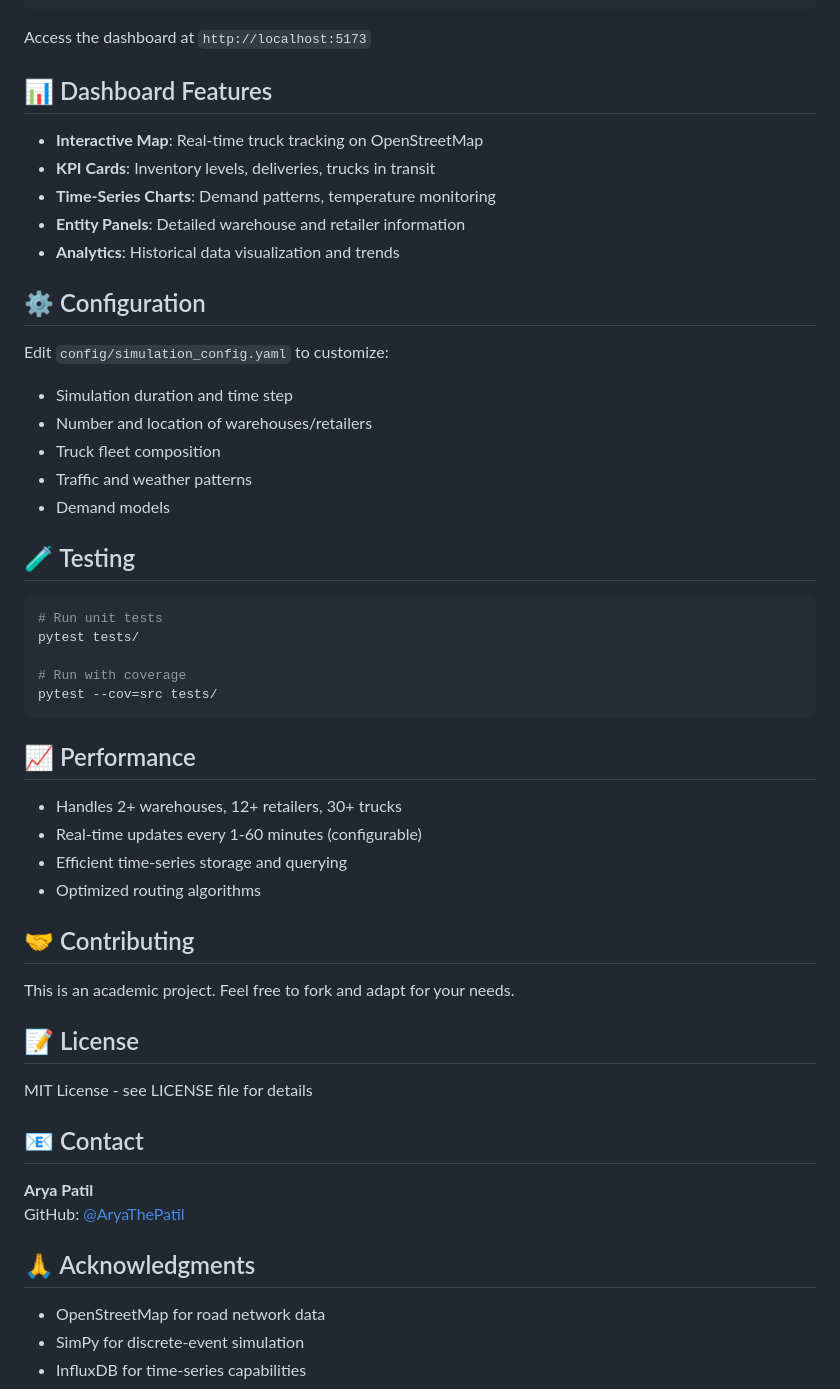
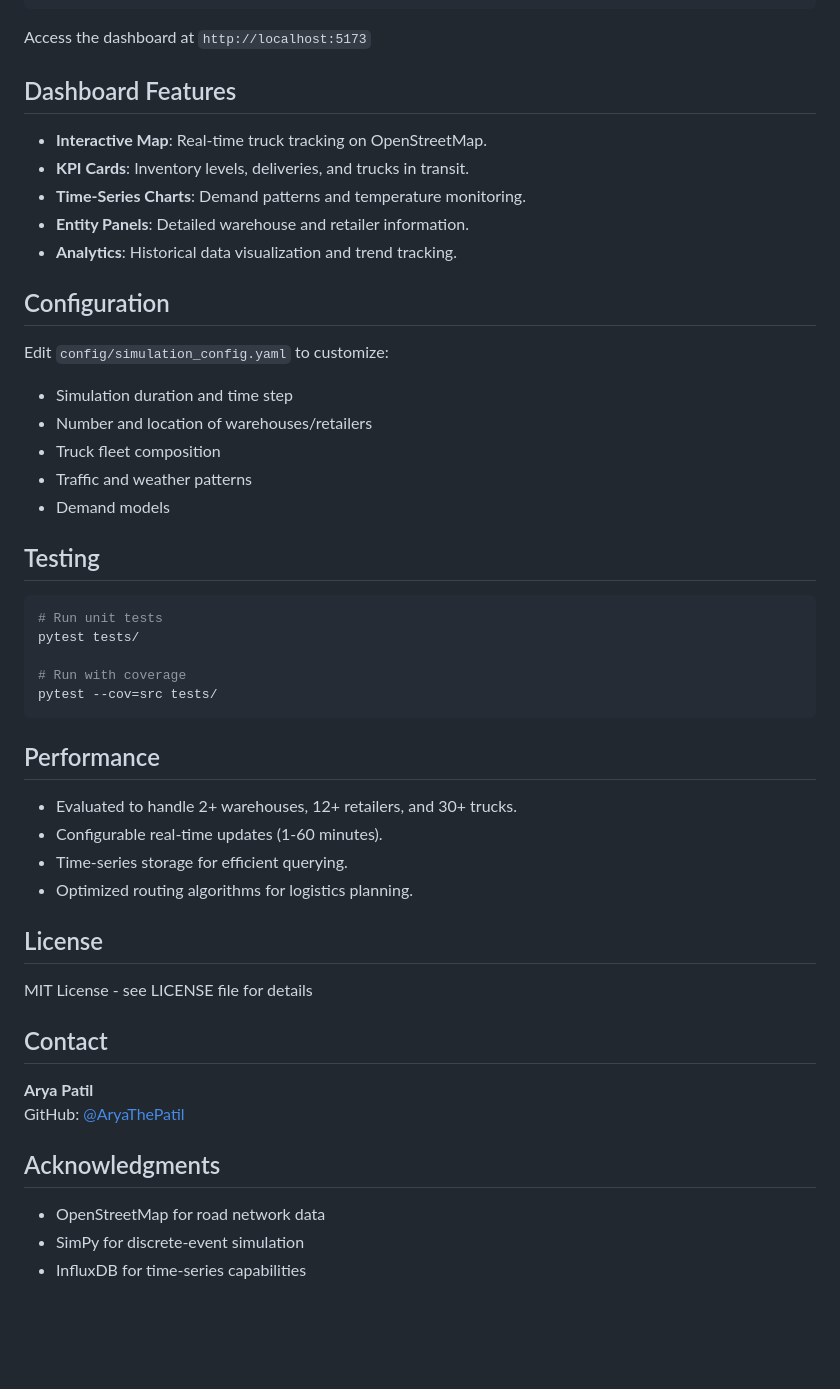
Before and after one commit to AryaThePatil/Supply-Chain-Digital-Twin, a Markdown page: README.md, the part around one of its changes. Drawn GitHub-style; blank space fills up the shorter version.

Commit message:
docs: refine README tone and remove emojis

````diff
--- a/README.md
+++ b/README.md
@@ -109,15 +109,15 @@ npm run dev
 
 Access the dashboard at `http://localhost:5173`
 
-## 📊 Dashboard Features
+## Dashboard Features
 
-- **Interactive Map**: Real-time truck tracking on OpenStreetMap
-- **KPI Cards**: Inventory levels, deliveries, trucks in transit
-- **Time-Series Charts**: Demand patterns, temperature monitoring
-- **Entity Panels**: Detailed warehouse and retailer information
-- **Analytics**: Historical data visualization and trends
+- **Interactive Map**: Real-time truck tracking on OpenStreetMap.
+- **KPI Cards**: Inventory levels, deliveries, and trucks in transit.
+- **Time-Series Charts**: Demand patterns and temperature monitoring.
+- **Entity Panels**: Detailed warehouse and retailer information.
+- **Analytics**: Historical data visualization and trend tracking.
 
-## ⚙️ Configuration
+## Configuration
 
 Edit `config/simulation_config.yaml` to customize:
 
@@ -127,7 +127,7 @@ Edit `config/simulation_config.yaml` to customize:
 - Traffic and weather patterns
 - Demand models
 
-## 🧪 Testing
+## Testing
 
 ```bash
 # Run unit tests
@@ -137,27 +137,23 @@ pytest tests/
 pytest --cov=src tests/
 ```
 
-## 📈 Performance
+## Performance
 
-- Handles 2+ warehouses, 12+ retailers, 30+ trucks
-- Real-time updates every 1-60 minutes (configurable)
-- Efficient time-series storage and querying
-- Optimized routing algorithms
+- Evaluated to handle 2+ warehouses, 12+ retailers, and 30+ trucks.
+- Configurable real-time updates (1-60 minutes).
+- Time-series storage for efficient querying.
+- Optimized routing algorithms for logistics planning.
 
-## 🤝 Contributing
-
-This is an academic project. Feel free to fork and adapt for your needs.
-
-## 📝 License
+## License
 
 MIT License - see LICENSE file for details
 
-## 📧 Contact
+## Contact
 
 **Arya Patil**
 GitHub: [@AryaThePatil](https://github.com/AryaThePatil)
 
-## 🙏 Acknowledgments
+## Acknowledgments
 
 - OpenStreetMap for road network data
 - SimPy for discrete-event simulation
````
Also changed, not shown: other parts of README.md (+16 -16 lines).
